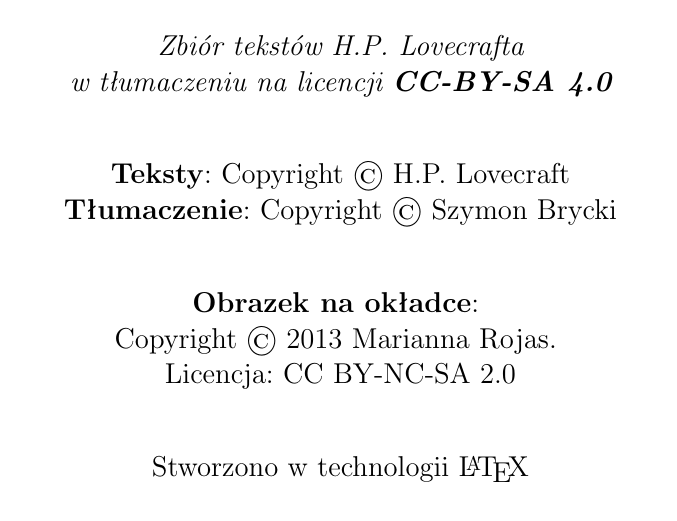
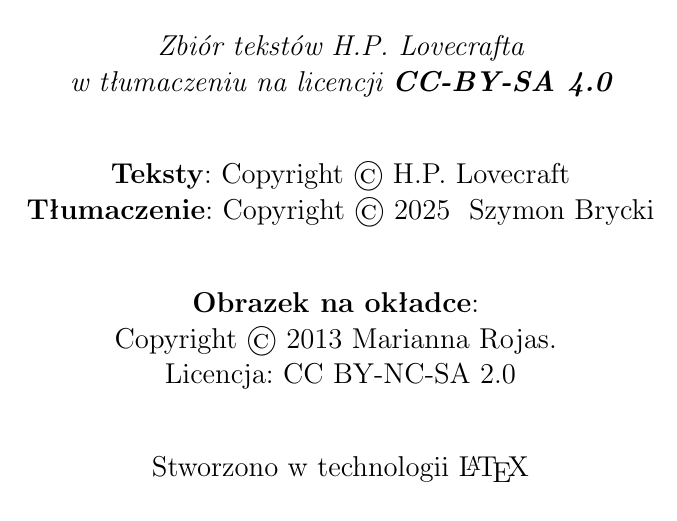
Before and after one commit to SzymonBrycki/OtwarlszyNecronomicon, a LaTeX book (Otwarłszy Necronomicon (main).tex): part of page 3 of 61, cut so that both start at the same text. Compiled offline with pdfLaTeX.

Commit message:
Add files via upload

```diff
--- a/Otwarłszy Necronomicon (main).tex
+++ b/Otwarłszy Necronomicon (main).tex
@@ -8,6 +8,15 @@
 \usepackage{csquotes}
 
 \makeindex[program=texindy,options=-C utf8]
+
+% current year code below
+
+\makeatletter
+\def\Year#1{%
+  \def\yy@##1##2##3##4;{##1##2##3##4}%
+  \expandafter\yy@#1;
+}
+\makeatother
 
 \begin{document}
 
```
Also changed, not shown: Otwarłszy Necronomicon (main).pdf, Otwarłszy Necronomicon (main).tex (2 more changed lines).
